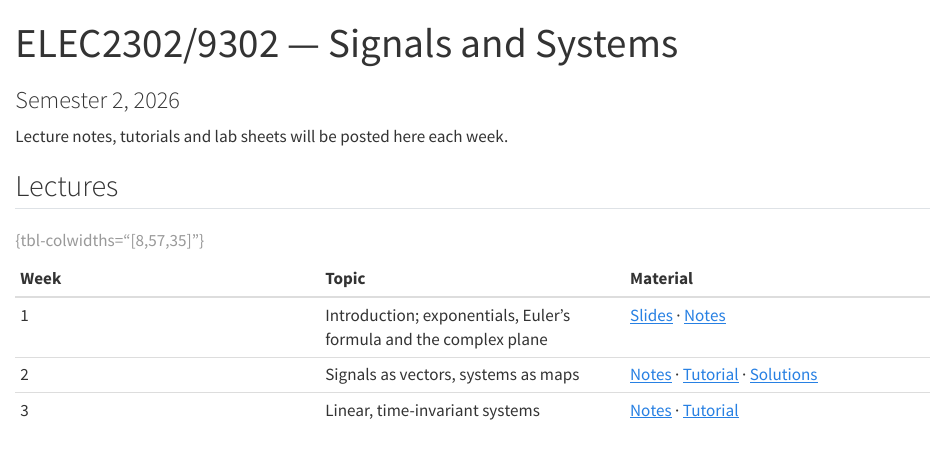
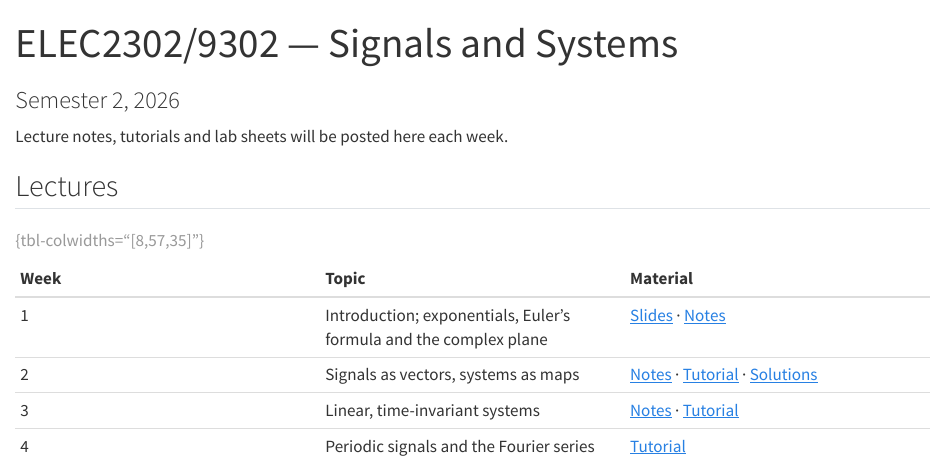
Before and after one commit to ThomasChaffey/elec2302, a Quarto document (index.qmd): the page in a window 1100 px wide, from its top. Rendered offline with R 4.5, knitr and Pandoc in place of Quarto, with nearby package versions.

Commit message:
added week 4 tutorial

```diff
--- a/_quarto.yml
+++ b/_quarto.yml
@@ -44,6 +44,11 @@ website:
           - text: "Tutorial"
             href: weeks/week03/tutorial2.pdf
             target: _blank
+      - section: "Week 4 — Periodic signals and the Fourier series"
+        contents:
+          - text: "Tutorial"
+            href: weeks/week04/tutorial4.pdf
+            target: _blank
       - text: "Quiz 1 formula sheet"
         href: weeks/formula-sheet.pdf
         target: _blank
--- a/index.qmd
+++ b/index.qmd
@@ -13,5 +13,6 @@ Lecture notes, tutorials and lab sheets will be posted here each week.
 | 1 | Introduction; exponentials, Euler's formula and the complex plane | [Slides](weeks/week01/slides.qmd) · [Notes](weeks/week01/notes.qmd) |
 | 2 | Signals as vectors, systems as maps | [Notes](weeks/week02/notes.qmd) · [Tutorial](weeks/week02/tutorial1.pdf) · [Solutions](weeks/week02/tutorial1-solutions.pdf) |
 | 3 | Linear, time-invariant systems | [Notes](weeks/week03/notes.qmd) · [Tutorial](weeks/week03/tutorial2.pdf) |
+| 4 | Periodic signals and the Fourier series | [Tutorial](weeks/week04/tutorial4.pdf) |
 
 : {tbl-colwidths="[8,57,35]"}
```
Also changed, not shown: weeks/week04/tutorial4.pdf (added), 1 other file.
